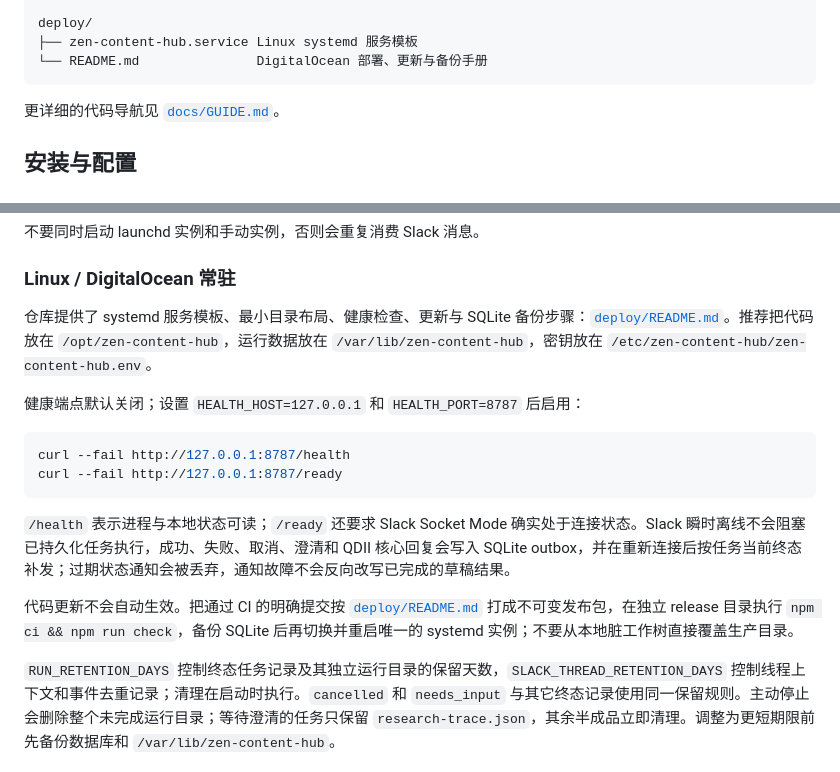
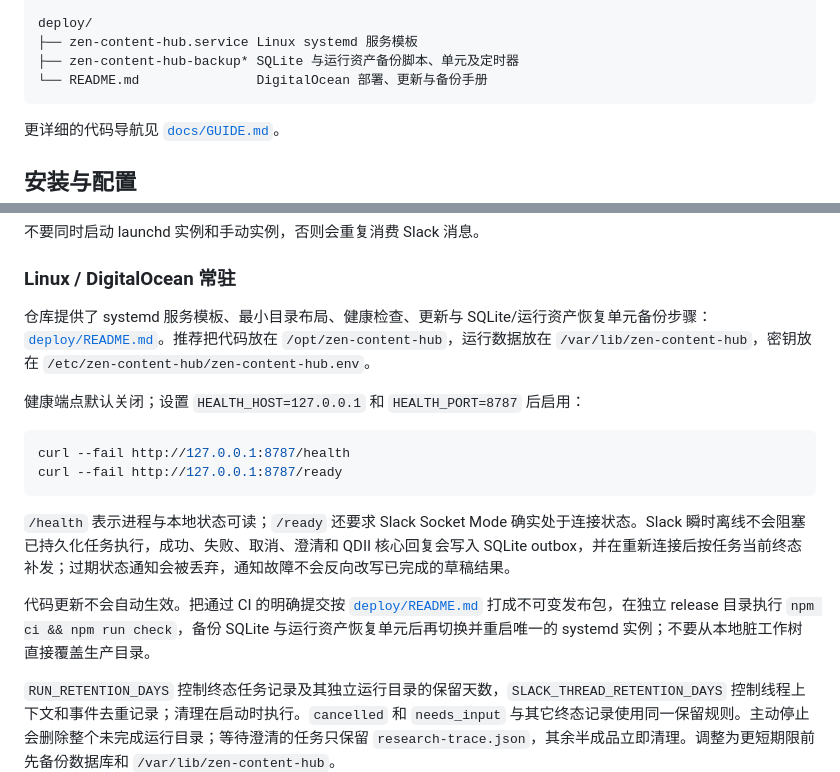
Before and after one commit to zen-tradings/internal-marketing-agent, a Markdown page: README.md, 2 parts joined by grey strips. Drawn GitHub-style.

Commit message:
docs: reconcile runtime and deployment guidance

````diff
--- a/README.md
+++ b/README.md
@@ -57,6 +57,7 @@ scripts/
 
 deploy/
 ├── zen-content-hub.service Linux systemd 服务模板
+├── zen-content-hub-backup* SQLite 与运行资产备份脚本、单元及定时器
 └── README.md               DigitalOcean 部署、更新与备份手册
 ```
 
@@ -118,7 +119,7 @@ launchctl kickstart -k gui/$(id -u)/com.zentrading.content-hub
 
 ### Linux / DigitalOcean 常驻
 
-仓库提供了 systemd 服务模板、最小目录布局、健康检查、更新与 SQLite 备份步骤：[`deploy/README.md`](deploy/README.md)。推荐把代码放在 `/opt/zen-content-hub`，运行数据放在 `/var/lib/zen-content-hub`，密钥放在 `/etc/zen-content-hub/zen-content-hub.env`。
+仓库提供了 systemd 服务模板、最小目录布局、健康检查、更新与 SQLite/运行资产恢复单元备份步骤：[`deploy/README.md`](deploy/README.md)。推荐把代码放在 `/opt/zen-content-hub`，运行数据放在 `/var/lib/zen-content-hub`，密钥放在 `/etc/zen-content-hub/zen-content-hub.env`。
 
 健康端点默认关闭；设置 `HEALTH_HOST=127.0.0.1` 和 `HEALTH_PORT=8787` 后启用：
 
@@ -129,7 +130,7 @@ curl --fail http://127.0.0.1:8787/ready
 
 `/health` 表示进程与本地状态可读；`/ready` 还要求 Slack Socket Mode 确实处于连接状态。Slack 瞬时离线不会阻塞已持久化任务执行，成功、失败、取消、澄清和 QDII 核心回复会写入 SQLite outbox，并在重新连接后按任务当前终态补发；过期状态通知会被丢弃，通知故障不会反向改写已完成的草稿结果。
 
-代码更新不会自动生效。把通过 CI 的明确提交按 [`deploy/README.md`](deploy/README.md) 打成不可变发布包，在独立 release 目录执行 `npm ci && npm run check`，备份 SQLite 后再切换并重启唯一的 systemd 实例；不要从本地脏工作树直接覆盖生产目录。
+代码更新不会自动生效。把通过 CI 的明确提交按 [`deploy/README.md`](deploy/README.md) 打成不可变发布包，在独立 release 目录执行 `npm ci && npm run check`，备份 SQLite 与运行资产恢复单元后再切换并重启唯一的 systemd 实例；不要从本地脏工作树直接覆盖生产目录。
 
 `RUN_RETENTION_DAYS` 控制终态任务记录及其独立运行目录的保留天数，`SLACK_THREAD_RETENTION_DAYS` 控制线程上下文和事件去重记录；清理在启动时执行。`cancelled` 和 `needs_input` 与其它终态记录使用同一保留规则。主动停止会删除整个未完成运行目录；等待澄清的任务只保留 `research-trace.json`，其余半成品立即清理。调整为更短期限前先备份数据库和 `/var/lib/zen-content-hub`。
 
````
Also changed, not shown: AGENTS.md (+2 -2 lines), docs/GUIDE.md (+2 -2 lines).
